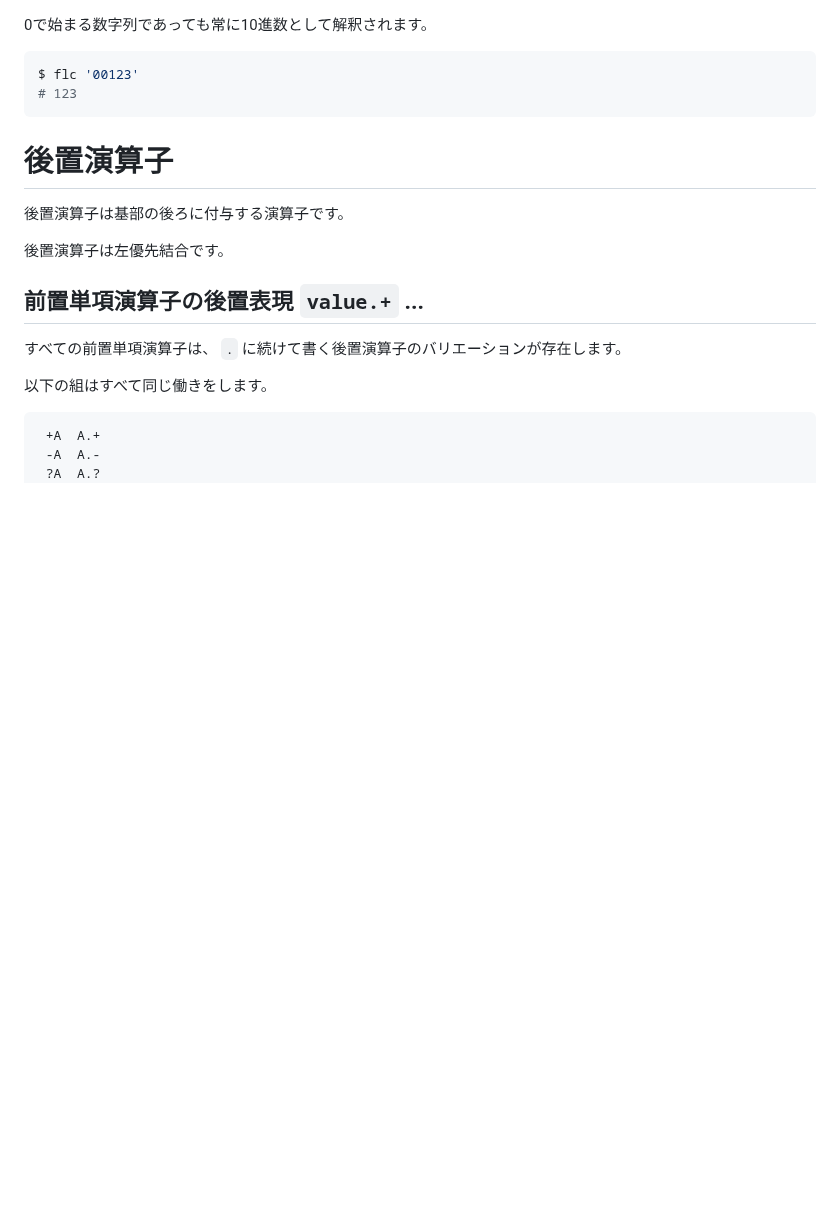
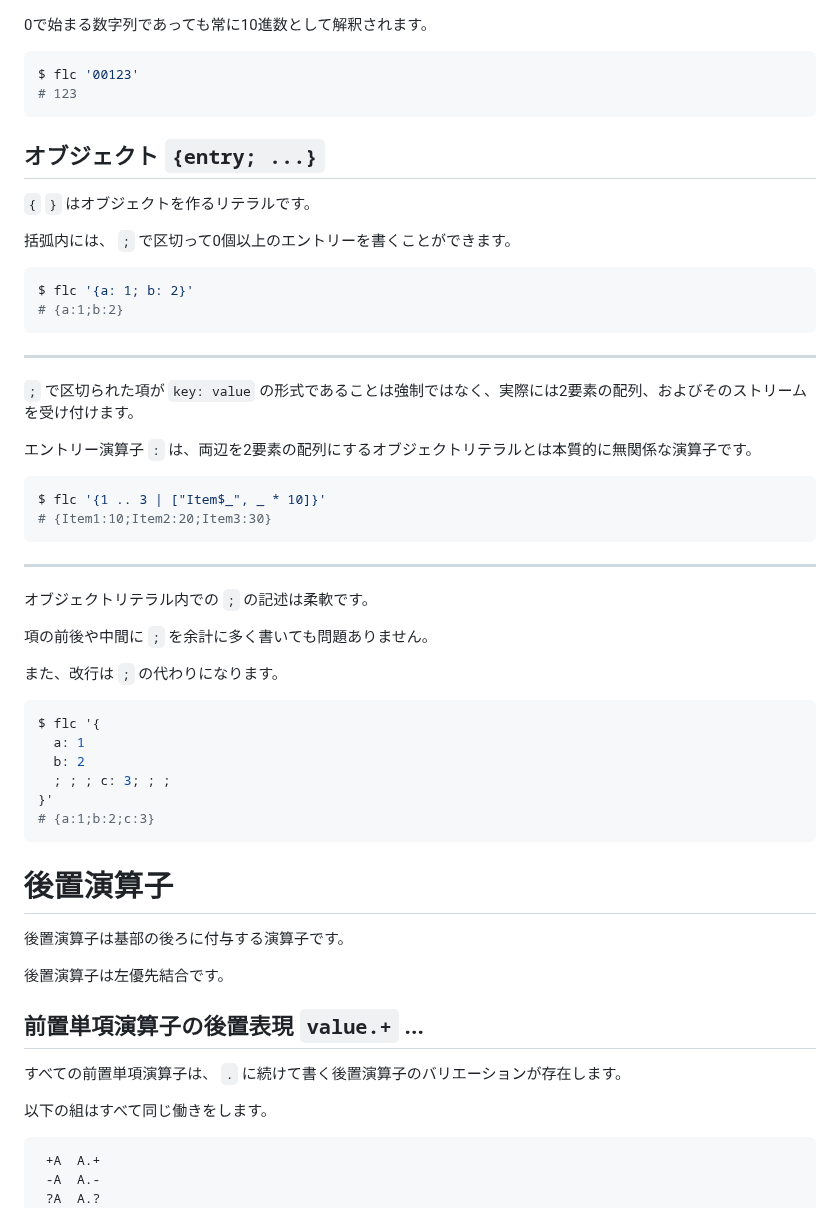
Before and after one commit to MirrgieRiana/fluorite12, a Markdown page: SYNTAX-ja.md, the part around the change. Drawn GitHub-style; blank space fills up the shorter version.

````diff
--- a/SYNTAX-ja.md
+++ b/SYNTAX-ja.md
@@ -22,6 +22,45 @@ $ flc '123'
 ```shell
 $ flc '00123'
 # 123
+```
+
+## オブジェクト `{entry; ...}`
+
+`{` `}` はオブジェクトを作るリテラルです。
+
+括弧内には、 `;` で区切って0個以上のエントリーを書くことができます。
+
+```shell
+$ flc '{a: 1; b: 2}'
+# {a:1;b:2}
+```
+
+---
+
+`;` で区切られた項が `key: value` の形式であることは強制ではなく、実際には2要素の配列、およびそのストリームを受け付けます。
+
+エントリー演算子 `:` は、両辺を2要素の配列にするオブジェクトリテラルとは本質的に無関係な演算子です。
+
+```shell
+$ flc '{1 .. 3 | ["Item$_", _ * 10]}'
+# {Item1:10;Item2:20;Item3:30}
+```
+
+---
+
+オブジェクトリテラル内での `;` の記述は柔軟です。
+
+項の前後や中間に `;` を余計に多く書いても問題ありません。
+
+また、改行は `;` の代わりになります。
+
+```shell
+$ flc '{
+  a: 1
+  b: 2
+  ; ; ; c: 3; ; ;
+}'
+# {a:1;b:2;c:3}
 ```
 
 # 後置演算子
````
